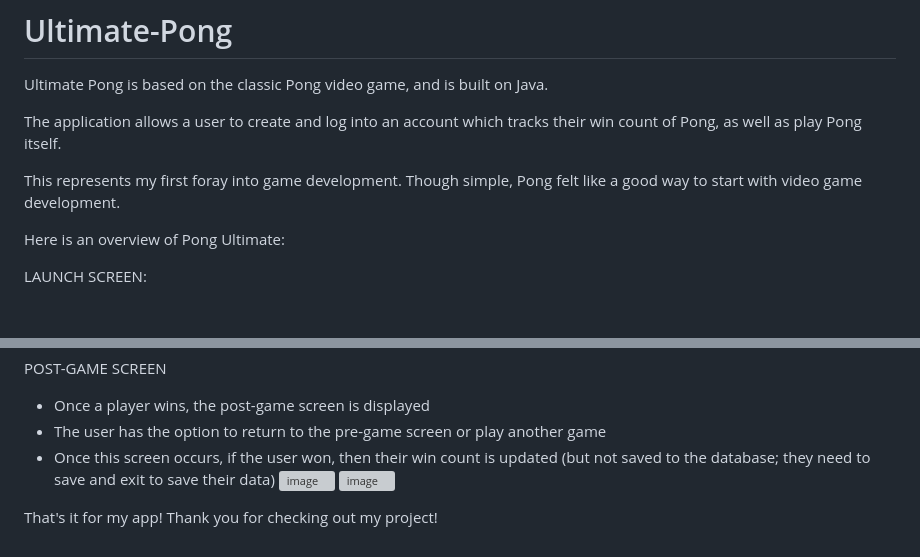
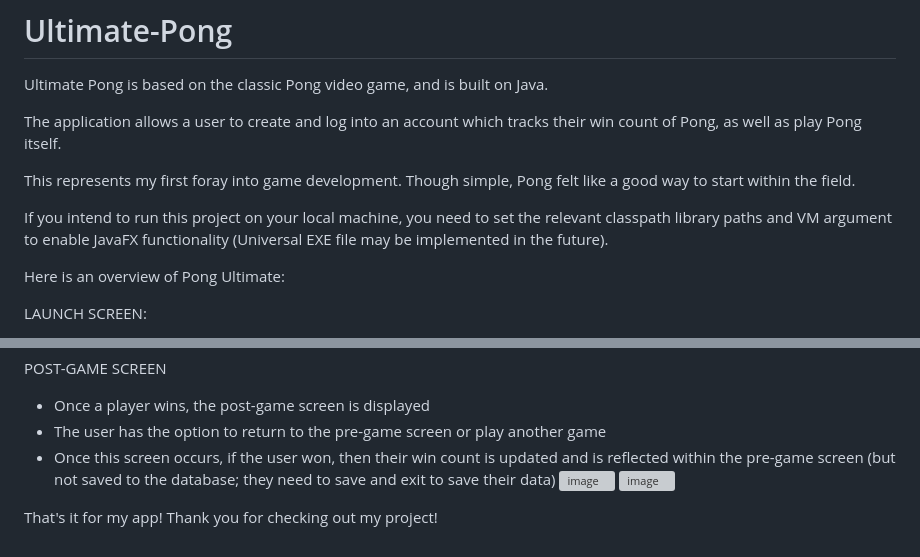
Before and after one commit to AndrewPolyak/Ultimate-Pong, a Markdown page: README.md, 2 parts joined by grey strips. Drawn GitHub-style; blank space fills up the shorter version; grey boxes are pictures that could not be loaded.

```diff
--- a/README.md
+++ b/README.md
@@ -3,7 +3,9 @@ Ultimate Pong is based on the classic Pong video game, and is built on Java.
 
 The application allows a user to create and log into an account which tracks their win count of Pong, as well as play Pong itself.
 
-This represents my first foray into game development. Though simple, Pong felt like a good way to start with video game development.
+This represents my first foray into game development. Though simple, Pong felt like a good way to start within the field.
+
+If you intend to run this project on your local machine, you need to set the relevant classpath library paths and VM argument to enable JavaFX functionality (Universal EXE file may be implemented in the future).
 
 Here is an overview of Pong Ultimate:
 
@@ -42,7 +44,7 @@ GAME SCREEN:
 POST-GAME SCREEN
 - Once a player wins, the post-game screen is displayed
 - The user has the option to return to the pre-game screen or play another game
-- Once this screen occurs, if the user won, then their win count is updated (but not saved to the database; they need to save and exit to save their data)
+- Once this screen occurs, if the user won, then their win count is updated and is reflected within the pre-game screen (but not saved to the database; they need to save and exit to save their data)
 ![image](https://github.com/AndrewPolyak/Ultimate-Pong/assets/157662133/7f444eac-27f4-4f19-be20-0c506348acde)
 ![image](https://github.com/AndrewPolyak/Ultimate-Pong/assets/157662133/a6452256-8119-4027-a45f-fe6813fea630)
 
```
